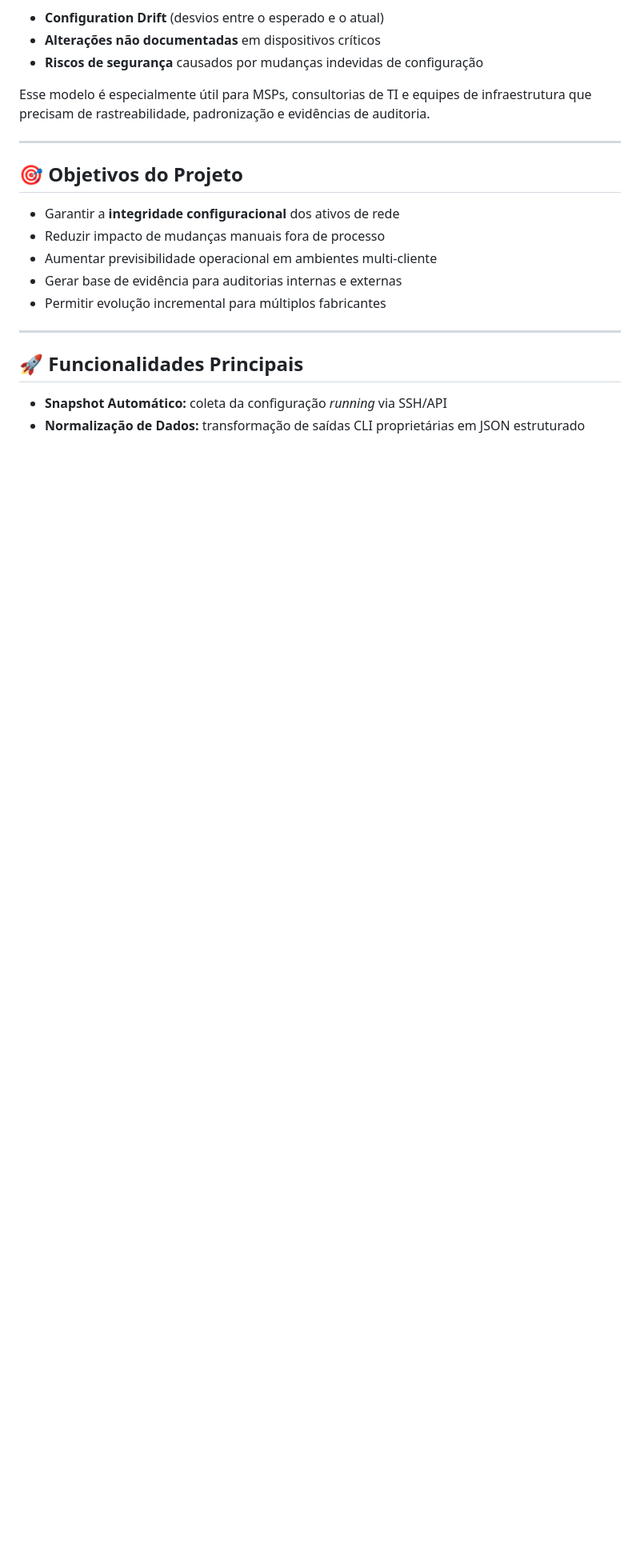
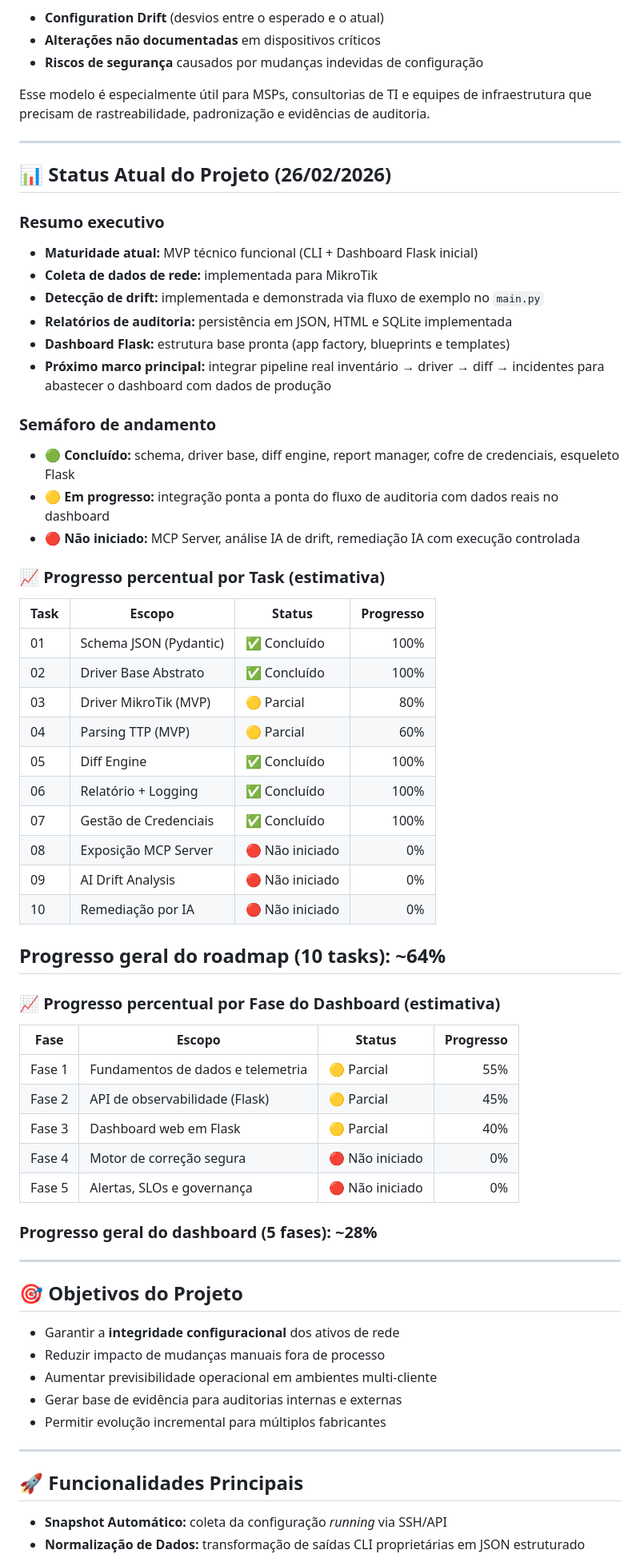
Before and after one commit to chicopsych/SentinelNet_FLS, a Markdown page: README.md, the part around one of its changes. Shown at 80% size. Drawn GitHub-style; blank space fills up the shorter version.

```diff
--- a/README.md
+++ b/README.md
@@ -13,6 +13,54 @@ Com isso, a solução identifica rapidamente:
 - **Riscos de segurança** causados por mudanças indevidas de configuração
 
 Esse modelo é especialmente útil para MSPs, consultorias de TI e equipes de infraestrutura que precisam de rastreabilidade, padronização e evidências de auditoria.
+
+---
+
+## 📊 Status Atual do Projeto (26/02/2026)
+
+### Resumo executivo
+
+- **Maturidade atual:** MVP técnico funcional (CLI + Dashboard Flask inicial)
+- **Coleta de dados de rede:** implementada para MikroTik
+- **Detecção de drift:** implementada e demonstrada via fluxo de exemplo no `main.py`
+- **Relatórios de auditoria:** persistência em JSON, HTML e SQLite implementada
+- **Dashboard Flask:** estrutura base pronta (app factory, blueprints e templates)
+- **Próximo marco principal:** integrar pipeline real inventário → driver → diff → incidentes para abastecer o dashboard com dados de produção
+
+### Semáforo de andamento
+
+- 🟢 **Concluído:** schema, driver base, diff engine, report manager, cofre de credenciais, esqueleto Flask
+- 🟡 **Em progresso:** integração ponta a ponta do fluxo de auditoria com dados reais no dashboard
+- 🔴 **Não iniciado:** MCP Server, análise IA de drift, remediação IA com execução controlada
+
+### 📈 Progresso percentual por Task (estimativa)
+
+| Task | Escopo | Status | Progresso |
+| --- | --- | --- | ---: |
+| 01 | Schema JSON (Pydantic) | ✅ Concluído | 100% |
+| 02 | Driver Base Abstrato | ✅ Concluído | 100% |
+| 03 | Driver MikroTik (MVP) | 🟡 Parcial | 80% |
+| 04 | Parsing TTP (MVP) | 🟡 Parcial | 60% |
+| 05 | Diff Engine | ✅ Concluído | 100% |
+| 06 | Relatório + Logging | ✅ Concluído | 100% |
+| 07 | Gestão de Credenciais | ✅ Concluído | 100% |
+| 08 | Exposição MCP Server | 🔴 Não iniciado | 0% |
+| 09 | AI Drift Analysis | 🔴 Não iniciado | 0% |
+| 10 | Remediação por IA | 🔴 Não iniciado | 0% |
+
+## Progresso geral do roadmap (10 tasks): ~64%
+
+### 📈 Progresso percentual por Fase do Dashboard (estimativa)
+
+| Fase | Escopo | Status | Progresso |
+| --- | --- | --- | ---: |
+| Fase 1 | Fundamentos de dados e telemetria | 🟡 Parcial | 55% |
+| Fase 2 | API de observabilidade (Flask) | 🟡 Parcial | 45% |
+| Fase 3 | Dashboard web em Flask | 🟡 Parcial | 40% |
+| Fase 4 | Motor de correção segura | 🔴 Não iniciado | 0% |
+| Fase 5 | Alertas, SLOs e governança | 🔴 Não iniciado | 0% |
+
+### Progresso geral do dashboard (5 fases): ~28%
 
 ---
 
```
Also changed, not shown: other parts of README.md (+90 -59 lines).
